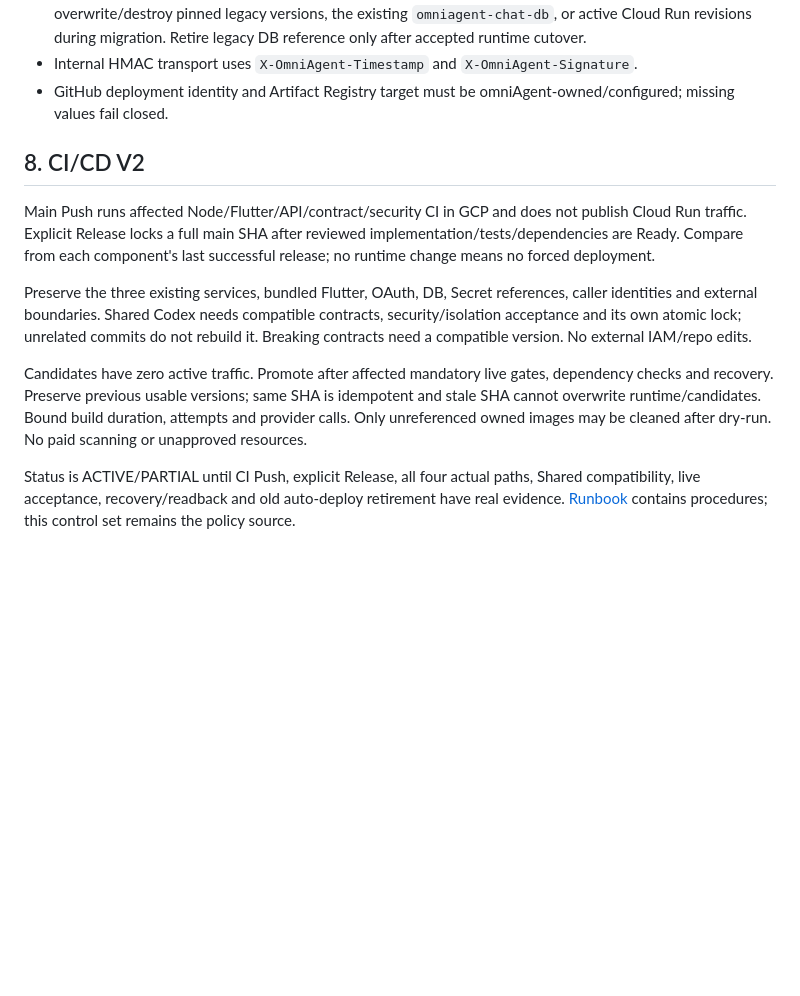
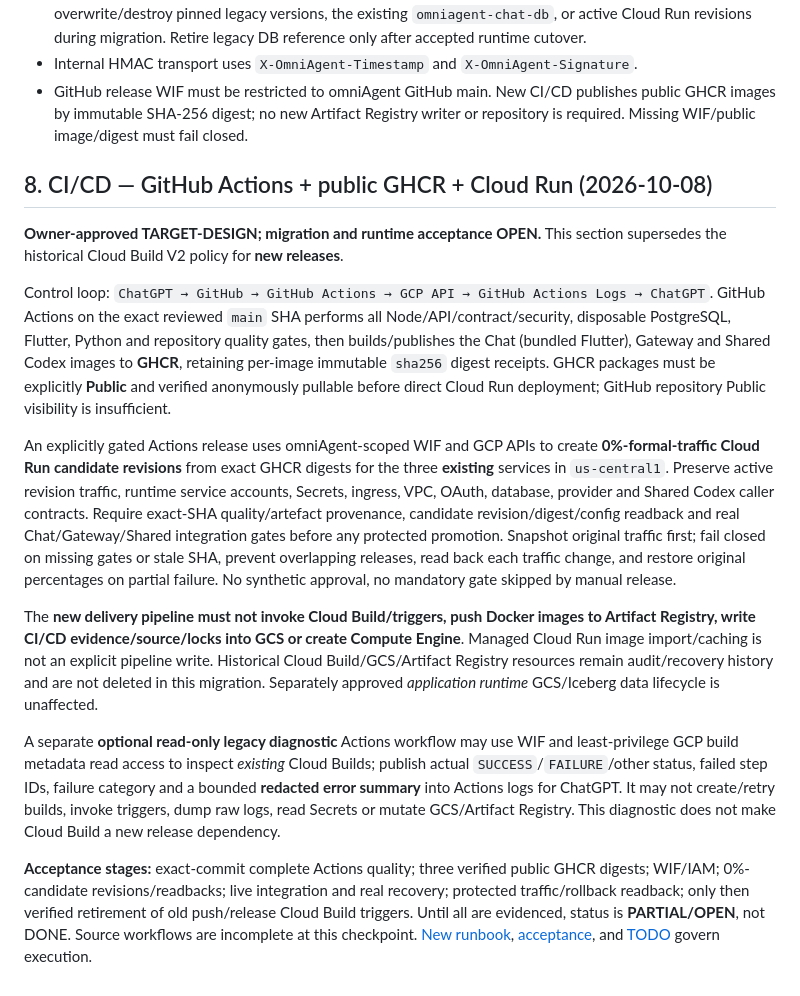
Before and after one commit to tommylin15/omniAgent, a Markdown page: doc/spec.md, the part around the change. GitHub-like rendering; blank space fills up the shorter version.

Commit message:
docs: replace Cloud Build V2 policy with GitHub Actions GHCR rollout

```diff
--- a/doc/spec.md
+++ b/doc/spec.md
@@ -235,27 +235,53 @@ omniAgent final acceptance may be declared only after exact-head implementation/
   migration. Retire legacy DB reference only after accepted runtime cutover.
 - Internal HMAC transport uses `X-OmniAgent-Timestamp` and
   `X-OmniAgent-Signature`.
-- GitHub deployment identity and Artifact Registry target must be omniAgent-owned/configured; missing values fail closed.
+- GitHub release WIF must be restricted to omniAgent GitHub main. New CI/CD publishes public GHCR images by immutable SHA-256 digest; no new Artifact Registry writer or repository is required. Missing WIF/public image/digest must fail closed.
 
-## 8. CI/CD V2
+## 8. CI/CD — GitHub Actions + public GHCR + Cloud Run (2026-10-08)
 
-Main Push runs affected Node/Flutter/API/contract/security CI in GCP and does not
-publish Cloud Run traffic. Explicit Release locks a full main SHA after reviewed
-implementation/tests/dependencies are Ready. Compare from each component's last
-successful release; no runtime change means no forced deployment.
+**Owner-approved TARGET-DESIGN; migration and runtime acceptance OPEN.** This
+section supersedes the historical Cloud Build V2 policy for **new releases**.
 
-Preserve the three existing services, bundled Flutter, OAuth, DB, Secret references,
-caller identities and external boundaries. Shared Codex needs compatible contracts,
-security/isolation acceptance and its own atomic lock; unrelated commits do not
-rebuild it. Breaking contracts need a compatible version. No external IAM/repo edits.
+Control loop: `ChatGPT → GitHub → GitHub Actions → GCP API → GitHub Actions
+Logs → ChatGPT`. GitHub Actions on the exact reviewed `main` SHA performs
+all Node/API/contract/security, disposable PostgreSQL, Flutter, Python and
+repository quality gates, then builds/publishes the Chat (bundled Flutter),
+Gateway and Shared Codex images to **GHCR**, retaining per-image immutable
+`sha256` digest receipts. GHCR packages must be explicitly **Public** and
+verified anonymously pullable before direct Cloud Run deployment; GitHub
+repository Public visibility is insufficient.
 
-Candidates have zero active traffic. Promote after affected mandatory live gates,
-dependency checks and recovery. Preserve previous usable versions; same SHA is
-idempotent and stale SHA cannot overwrite runtime/candidates. Bound build duration,
-attempts and provider calls. Only unreferenced owned images may be cleaned after
-dry-run. No paid scanning or unapproved resources.
+An explicitly gated Actions release uses omniAgent-scoped WIF and GCP APIs to
+create **0%-formal-traffic Cloud Run candidate revisions** from exact GHCR
+digests for the three **existing** services in `us-central1`. Preserve active
+revision traffic, runtime service accounts, Secrets, ingress, VPC, OAuth,
+database, provider and Shared Codex caller contracts. Require exact-SHA
+quality/artefact provenance, candidate revision/digest/config readback and
+real Chat/Gateway/Shared integration gates before any protected promotion.
+Snapshot original traffic first; fail closed on missing gates or stale SHA,
+prevent overlapping releases, read back each traffic change, and restore
+original percentages on partial failure. No synthetic approval, no mandatory
+gate skipped by manual release.
 
-Status is ACTIVE/PARTIAL until CI Push, explicit Release, all four actual paths,
-Shared compatibility, live acceptance, recovery/readback and old auto-deploy
-retirement have real evidence. [Runbook](../docs/cicd-v2-runbook.md) contains
-procedures; this control set remains the policy source.
+The **new delivery pipeline must not invoke Cloud Build/triggers, push Docker
+images to Artifact Registry, write CI/CD evidence/source/locks into GCS or
+create Compute Engine**. Managed Cloud Run image import/caching is not an
+explicit pipeline write. Historical Cloud Build/GCS/Artifact Registry resources
+remain audit/recovery history and are not deleted in this migration. Separately
+approved *application runtime* GCS/Iceberg data lifecycle is unaffected.
+
+A separate **optional read-only legacy diagnostic** Actions workflow may use
+WIF and least-privilege GCP build metadata read access to inspect *existing*
+Cloud Builds; publish actual `SUCCESS`/`FAILURE`/other status, failed step IDs,
+failure category and a bounded **redacted error summary** into Actions logs
+for ChatGPT. It may not create/retry builds, invoke triggers, dump raw logs,
+read Secrets or mutate GCS/Artifact Registry. This diagnostic does not make
+Cloud Build a new release dependency.
+
+**Acceptance stages:** exact-commit complete Actions quality; three verified
+public GHCR digests; WIF/IAM; 0%-candidate revisions/readbacks; live integration
+and real recovery; protected traffic/rollback readback; only then verified
+retirement of old push/release Cloud Build triggers. Until all are evidenced,
+status is **PARTIAL/OPEN**, not DONE. Source workflows are incomplete at
+this checkpoint. [New runbook](../docs/cicd-ghcr-actions-runbook.md),
+[acceptance](acceptance.md), and [TODO](todo.md) govern execution.
```
